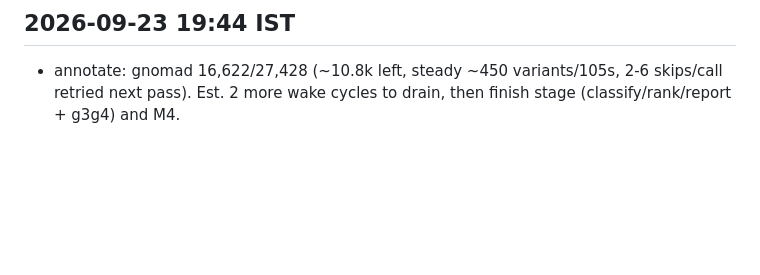
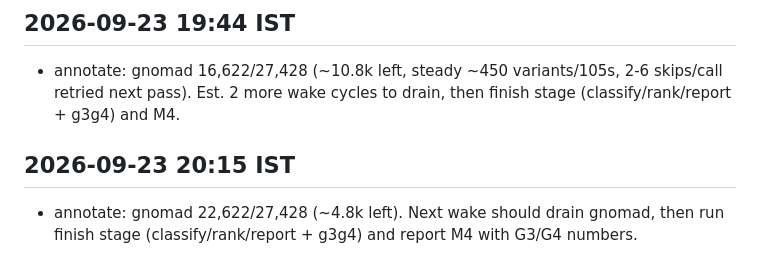
Before and after one commit to uditakankananonononono/rare-disease-variant-pipeline, a Markdown page: PROGRESS.md, the part around the change. Rendered like a GitHub page; blank space fills up the shorter version.

Commit message:
progress: gnomad 22622

```diff
--- a/PROGRESS.md
+++ b/PROGRESS.md
@@ -32,3 +32,6 @@
 
 ## 2026-09-23 19:44 IST
 - annotate: gnomad 16,622/27,428 (~10.8k left, steady ~450 variants/105s, 2-6 skips/call retried next pass). Est. 2 more wake cycles to drain, then finish stage (classify/rank/report + g3g4) and M4.
+
+## 2026-09-23 20:15 IST
+- annotate: gnomad 22,622/27,428 (~4.8k left). Next wake should drain gnomad, then run finish stage (classify/rank/report + g3g4) and report M4 with G3/G4 numbers.
```
